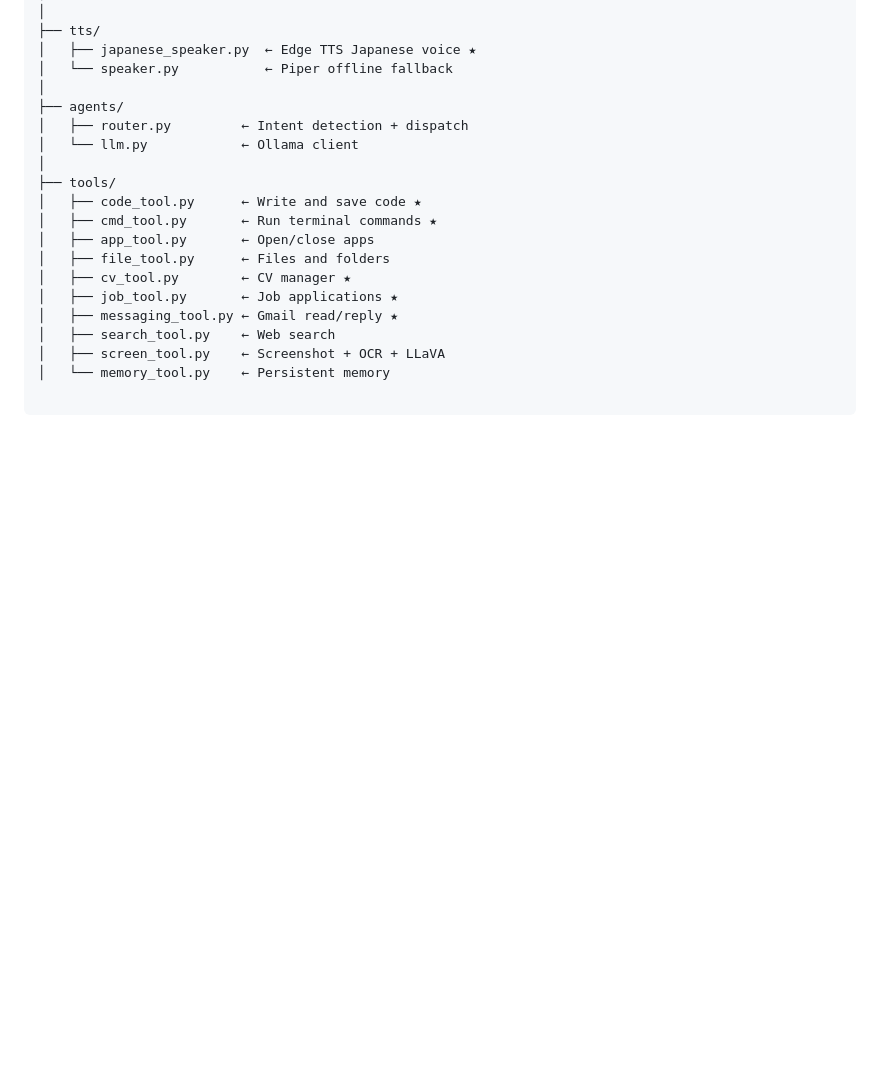
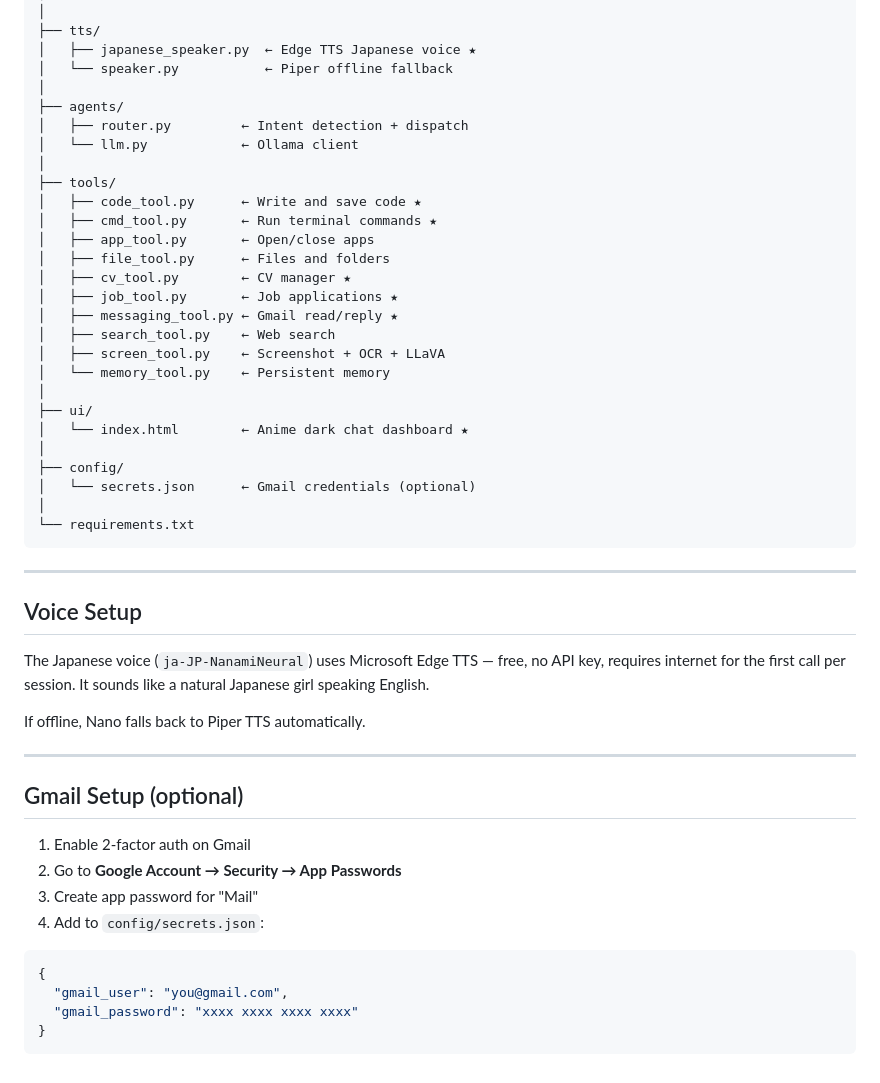
Before and after one commit to rexper101/Nano, a Markdown page: README.md, the part around the change. Drawn GitHub-style; blank space fills up the shorter version.

````diff
--- a/README.md
+++ b/README.md
@@ -110,3 +110,35 @@ nano/
 │   ├── search_tool.py    ← Web search
 │   ├── screen_tool.py    ← Screenshot + OCR + LLaVA
 │   └── memory_tool.py    ← Persistent memory
+│
+├── ui/
+│   └── index.html        ← Anime dark chat dashboard ★
+│
+├── config/
+│   └── secrets.json      ← Gmail credentials (optional)
+│
+└── requirements.txt
+```
+
+---
+
+## Voice Setup
+
+The Japanese voice (`ja-JP-NanamiNeural`) uses Microsoft Edge TTS — free, no API key, requires internet for the first call per session. It sounds like a natural Japanese girl speaking English.
+
+If offline, Nano falls back to Piper TTS automatically.
+
+---
+
+## Gmail Setup (optional)
+
+1. Enable 2-factor auth on Gmail
+2. Go to **Google Account → Security → App Passwords**
+3. Create app password for "Mail"
+4. Add to `config/secrets.json`:
+```json
+{
+  "gmail_user": "you@gmail.com",
+  "gmail_password": "xxxx xxxx xxxx xxxx"
+}
+```
````
